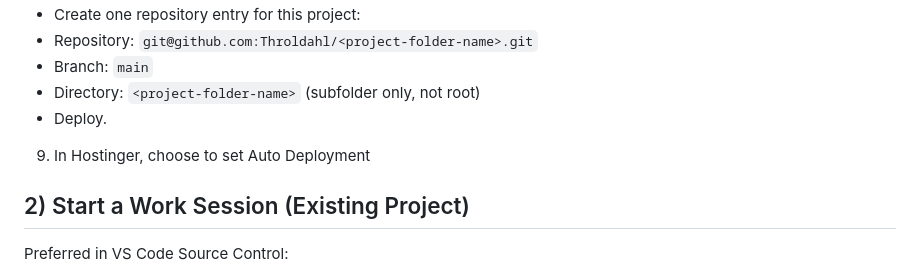
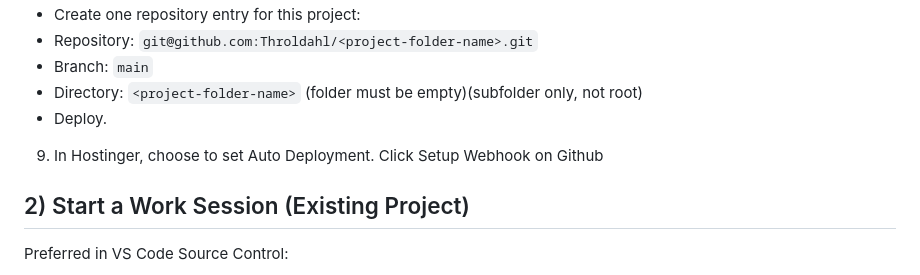
Before and after one commit to Throldahl/NER, a Markdown page: WORKFLOW_INSTRUCTIONS.md, the part around one of its changes. Rendered like a GitHub page.

```diff
--- a/WORKFLOW_INSTRUCTIONS.md
+++ b/WORKFLOW_INSTRUCTIONS.md
@@ -41,9 +41,9 @@ git push -u origin main
 - Create one repository entry for this project:
 - Repository: `git@github.com:Throldahl/<project-folder-name>.git`
 - Branch: `main`
-- Directory: `<project-folder-name>` (subfolder only, not root)
+- Directory: `<project-folder-name>` (folder must be empty)(subfolder only, not root)
 - Deploy.
-9. In Hostinger, choose to set Auto Deployment
+9. In Hostinger, choose to set Auto Deployment. Click Setup Webhook on Github
 
 ## 2) Start a Work Session (Existing Project)
 Preferred in VS Code Source Control:
```
Also changed, not shown: other parts of WORKFLOW_INSTRUCTIONS.md (+1 -1 lines).
